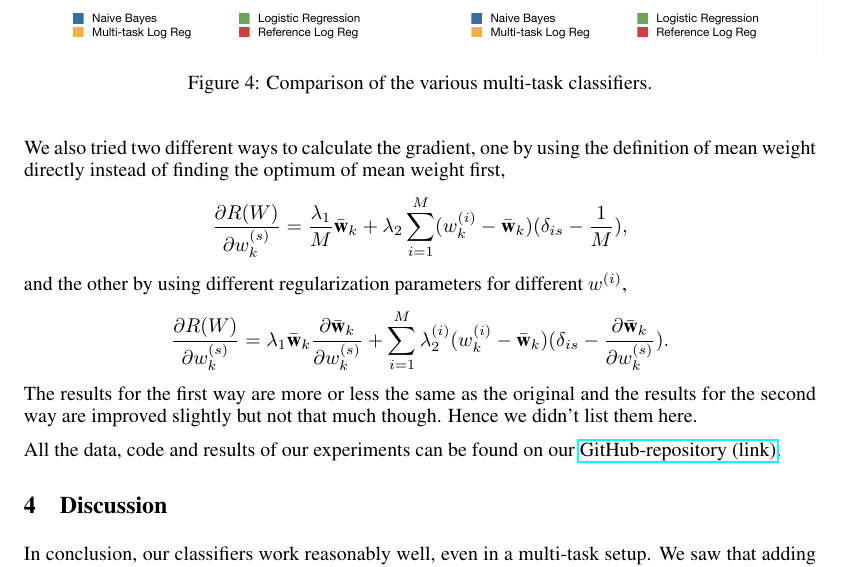
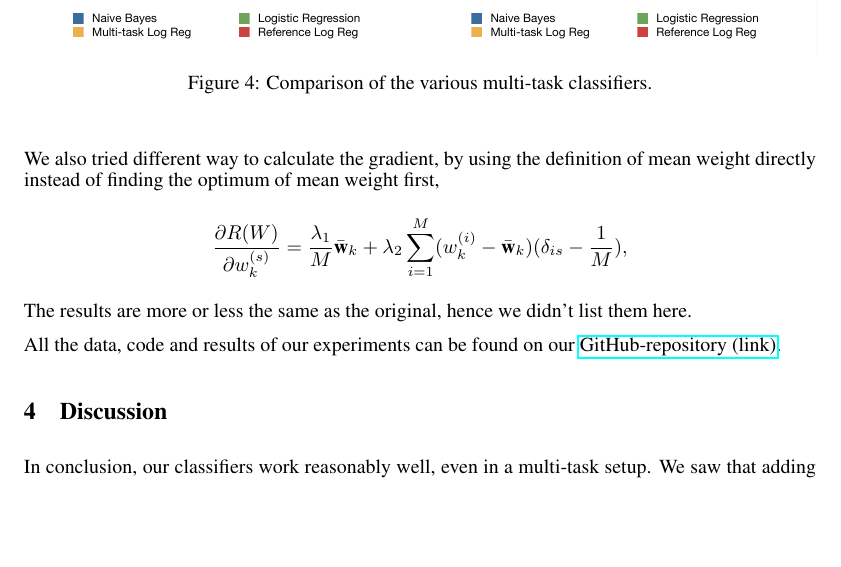
Before and after one commit to johnnyyan/515project, a LaTeX document (report/final.tex, which reads report/content/03-results.tex): part of page 8 of 9, cut so that both start at the same text, the shorter picture padded with empty space. Compiled offline with pdfLaTeX; a LaTeX package or settings file that is missing is left out.

Commit message:
take off wrong results

```diff
--- a/report/content/03-results.tex
+++ b/report/content/03-results.tex
@@ -51,15 +51,11 @@ The results are listed in Figure \ref{fig:singletask}. We can see that the three
 \subsection{Multi-Task Classifiers}
 For the Multi-Task logistic regression classifier, we trained on the tasks in the qualification round and tested on the tasks in the round 1A respectively. As a baseline, we also trained on the same set of tasks in the qualification round and tested on the tasks in the round 1A separately using Naive Bayes and logistic regression respectively. The results are listed in Figure \ref{fig:multitask}, in which we used the regularization parameters $\lambda_1 = \lambda_2 = 10^{-3}$ for the Multi-Task model using simple grid search optimization. In general Multi-Task ourperforms the single task logistic regression, but as good as the Naive Base. We also listed the results from Figure \ref{fig:singletask} for single task logistic regression as a refrence, which is way better though.
 
-We also tried two different ways to calculate the gradient, one by using the definition of mean weight directly instead of finding the optimum of mean weight first,
+We also tried different way to calculate the gradient, by using the definition of mean weight directly instead of finding the optimum of mean weight first,
 \begin{align*}
 \frac{\partial R(W)}{\partial w_k^{(s)}} = \frac{\lambda_1}{M} \wm_k + \lambda_2 \sum_{i=1}^{M}(w_k^{(i)} - \wm_k)(\delta_{is} - \frac{1}{M}),
 \end{align*}
-and the other by using different regularization parameters for different $w^{(i)}$,
-\begin{align*}
-\frac{\partial R(W)}{\partial w_k^{(s)}} = \lambda_1 \wm_k\frac{\partial \wm_k}{\partial w_k^{(s)}} + \sum_{i=1}^{M}\lambda_2^{(i)}(w_k^{(i)} - \wm_k)(\delta_{is} - \frac{\partial\wm_k}{\partial w_k^{(s)}}).
-\end{align*}
-The results for the first way are more or less the same as the original and the results for the second way are improved slightly but not that much though. Hence we didn't list them here.
+The results are more or less the same as the original, hence we didn't list them here.
 %
 \begin{figure}
     \centering
```
